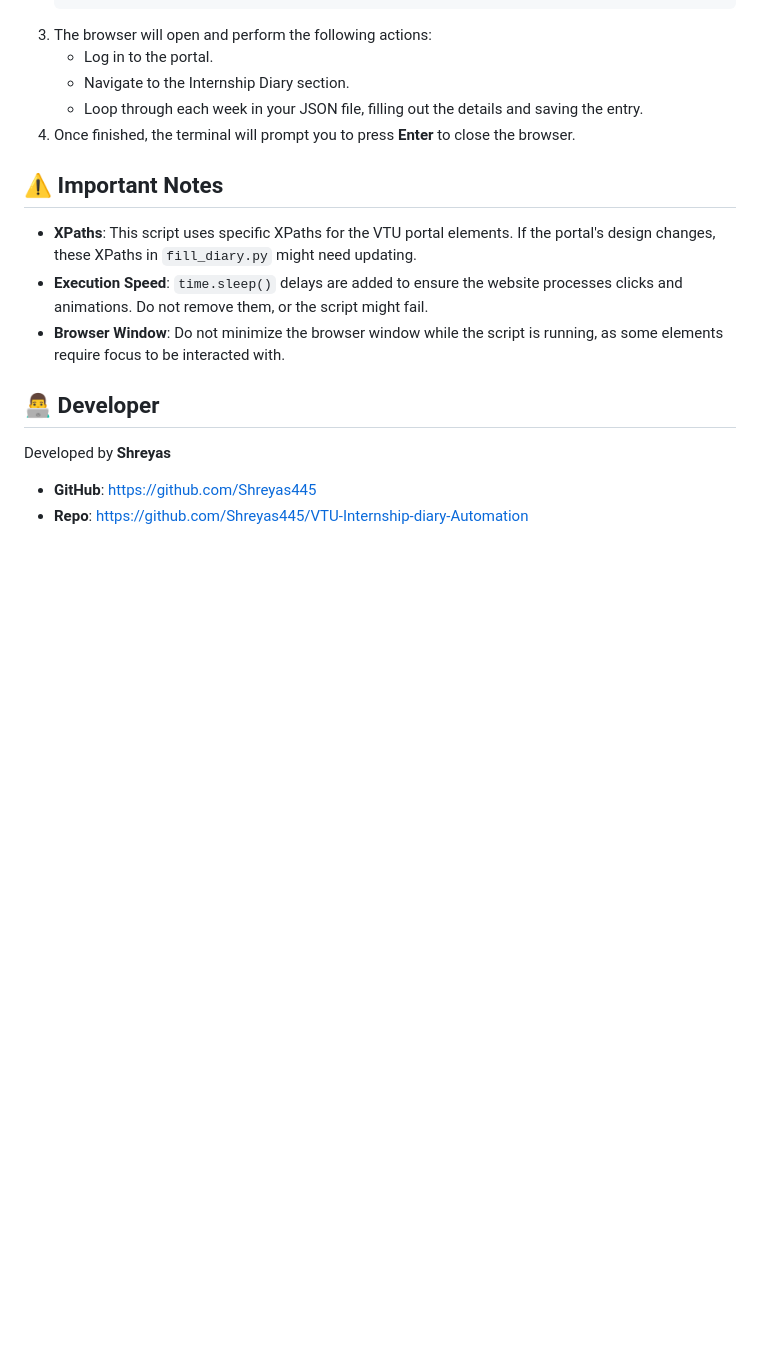
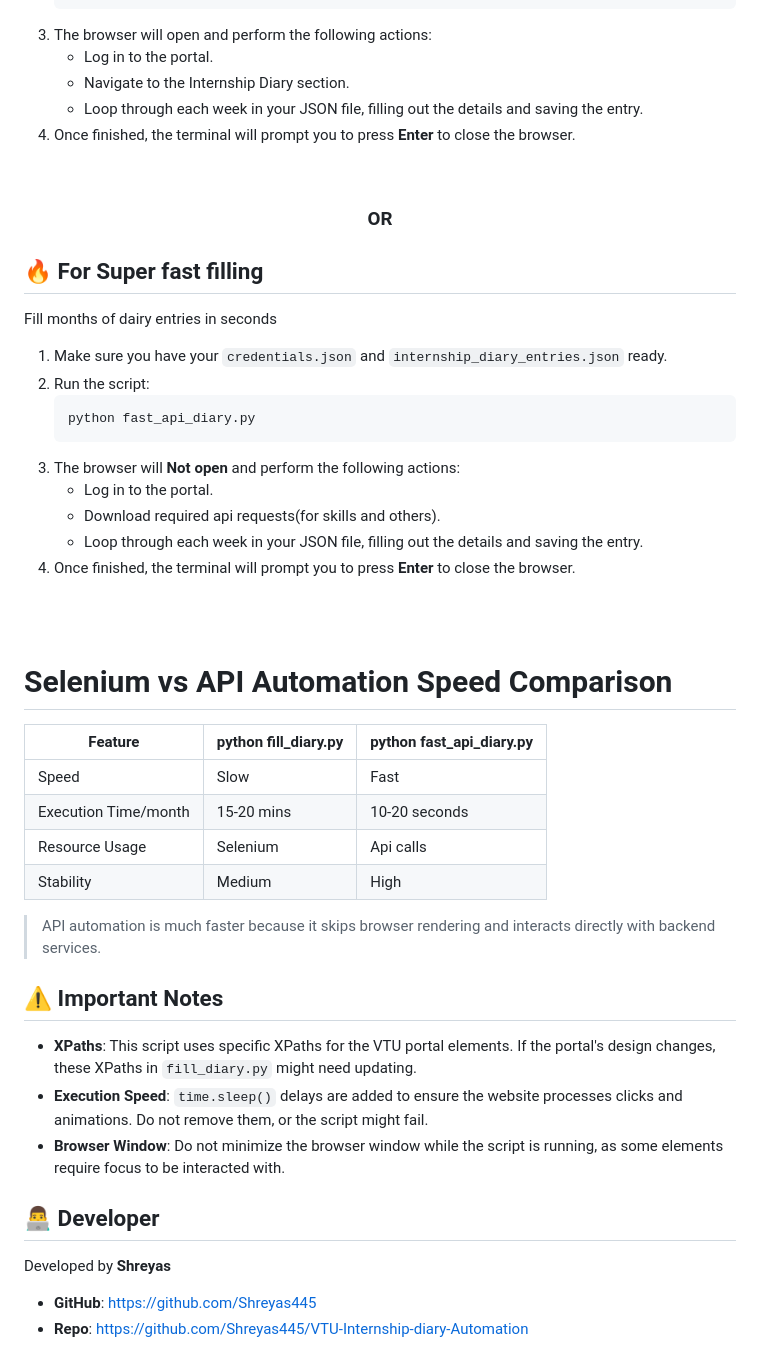
Before and after one commit to Shreyas445/VTU-Internship-diary-Automation, a Markdown page: README.md, the part around the change. GitHub-like rendering; blank space fills up the shorter version.

Commit message:
Enhance README with fast API diary instructions
Added instructions for using the fast API diary script and compared it with Selenium automation.

````diff
--- a/README.md
+++ b/README.md
@@ -97,6 +97,37 @@ Don't want to type your entries manually? We've created a custom web tool to eas
     *   Navigate to the Internship Diary section.
     *   Loop through each week in your JSON file, filling out the details and saving the entry.
 4.  Once finished, the terminal will prompt you to press **Enter** to close the browser.
+<br>
+
+### <p align="center">OR</p>
+
+## 🔥 For Super fast filling
+Fill months of dairy entries in seconds
+1.  Make sure you have your `credentials.json` and `internship_diary_entries.json` ready.
+2.  Run the script:
+    ```bash
+    python fast_api_diary.py
+    ```
+3.  The browser will **Not open** and perform the following actions:
+    *   Log in to the portal.
+    *   Download required api requests(for skills and others).
+    *   Loop through each week in your JSON file, filling out the details and saving the entry.
+4.  Once finished, the terminal will prompt you to press **Enter** to close the browser.
+
+<br>
+<br>
+
+# Selenium vs API Automation Speed Comparison
+
+| Feature                   | python fill_diary.py | python fast_api_diary.py |
+|---------------------------|----------------------|--------------------------|
+| Speed                     | Slow                 | Fast                     |
+| Execution Time/month      | 15-20 mins           | 10-20 seconds            |
+| Resource Usage            | Selenium             | Api calls                |
+| Stability                 | Medium               | High                     |
+
+
+> API automation is much faster because it skips browser rendering and interacts directly with backend services.
 
 ## ⚠️ Important Notes
 
````
